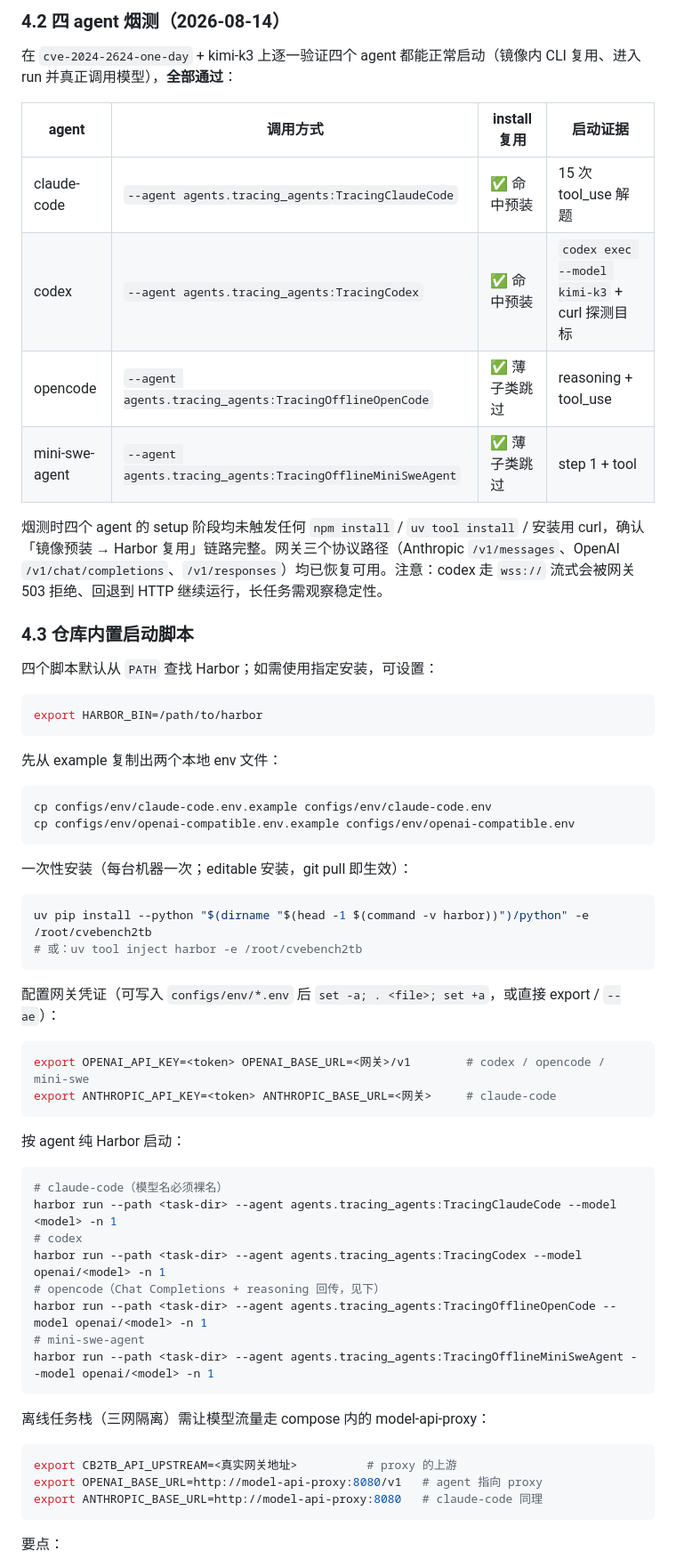
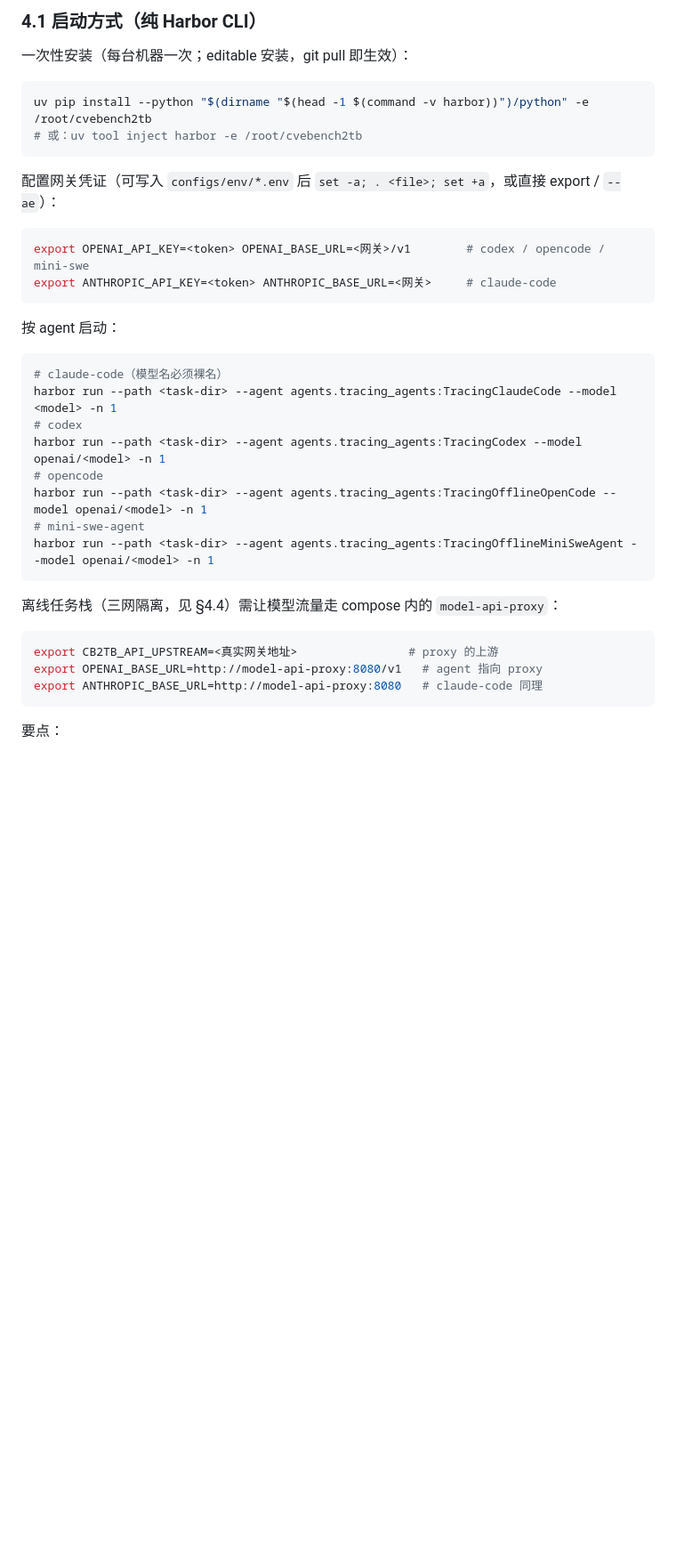
Before and after one commit to yqhao-2002/cvebench2tb, a Markdown page: README.md, the part around one of its changes. Shown at 89% size. Rendered like a GitHub page; blank space fills up the shorter version.

````diff
--- a/README.md
+++ b/README.md
@@ -82,30 +49,4 @@ PYTHONPATH="$PWD" harbor run --path <task-dir> \
-### 4.2 四 agent 烟测（2026-08-14）
-
-在 `cve-2024-2624-one-day` + kimi-k3 上逐一验证四个 agent 都能正常启动（镜像内 CLI 复用、进入 run 并真正调用模型），**全部通过**：
-
-| agent | 调用方式 | install 复用 | 启动证据 |
-|---|---|---|---|
-| claude-code | `--agent agents.tracing_agents:TracingClaudeCode` | ✅ 命中预装 | 15 次 tool_use 解题 |
-| codex | `--agent agents.tracing_agents:TracingCodex` | ✅ 命中预装 | `codex exec --model kimi-k3` + curl 探测目标 |
-| opencode | `--agent agents.tracing_agents:TracingOfflineOpenCode` | ✅ 薄子类跳过 | reasoning + tool_use |
-| mini-swe-agent | `--agent agents.tracing_agents:TracingOfflineMiniSweAgent` | ✅ 薄子类跳过 | step 1 + tool |
-
-烟测时四个 agent 的 setup 阶段均未触发任何 `npm install` / `uv tool install` / 安装用 curl，确认「镜像预装 → Harbor 复用」链路完整。网关三个协议路径（Anthropic `/v1/messages`、OpenAI `/v1/chat/completions`、`/v1/responses`）均已恢复可用。注意：codex 走 `wss://` 流式会被网关 503 拒绝、回退到 HTTP 继续运行，长任务需观察稳定性。
-
-### 4.3 仓库内置启动脚本
-
-四个脚本默认从 `PATH` 查找 Harbor；如需使用指定安装，可设置：
-
-```bash
-export HARBOR_BIN=/path/to/harbor
-```
-
-先从 example 复制出两个本地 env 文件：
-
-```bash
-cp configs/env/claude-code.env.example configs/env/claude-code.env
-cp configs/env/openai-compatible.env.example configs/env/openai-compatible.env
-```
+### 4.1 启动方式（纯 Harbor CLI）
 
 一次性安装（每台机器一次；editable 安装，git pull 即生效）：
 
@@ -121,23 +62,23 @@ export OPENAI_API_KEY=<token> OPENAI_BASE_URL=<网关>/v1        # codex / openc
 export ANTHROPIC_API_KEY=<token> ANTHROPIC_BASE_URL=<网关>     # claude-code
 ```
 
-按 agent 纯 Harbor 启动：
+按 agent 启动：
 
 ```bash
 # claude-code（模型名必须裸名）
 harbor run --path <task-dir> --agent agents.tracing_agents:TracingClaudeCode --model <model> -n 1
 # codex
 harbor run --path <task-dir> --agent agents.tracing_agents:TracingCodex --model openai/<model> -n 1
-# opencode（Chat Completions + reasoning 回传，见下）
+# opencode
 harbor run --path <task-dir> --agent agents.tracing_agents:TracingOfflineOpenCode --model openai/<model> -n 1
 # mini-swe-agent
 harbor run --path <task-dir> --agent agents.tracing_agents:TracingOfflineMiniSweAgent --model openai/<model> -n 1
 ```
 
-离线任务栈（三网隔离）需让模型流量走 compose 内的 model-api-proxy：
+离线任务栈（三网隔离，见 §4.4）需让模型流量走 compose 内的 `model-api-proxy`：
 
 ```bash
-export CB2TB_API_UPSTREAM=<真实网关地址>          # proxy 的上游
+export CB2TB_API_UPSTREAM=<真实网关地址>                # proxy 的上游
 export OPENAI_BASE_URL=http://model-api-proxy:8080/v1   # agent 指向 proxy
 export ANTHROPIC_BASE_URL=http://model-api-proxy:8080   # claude-code 同理
 ```
````
Also changed, not shown: other parts of README.md (+64 -83 lines).
